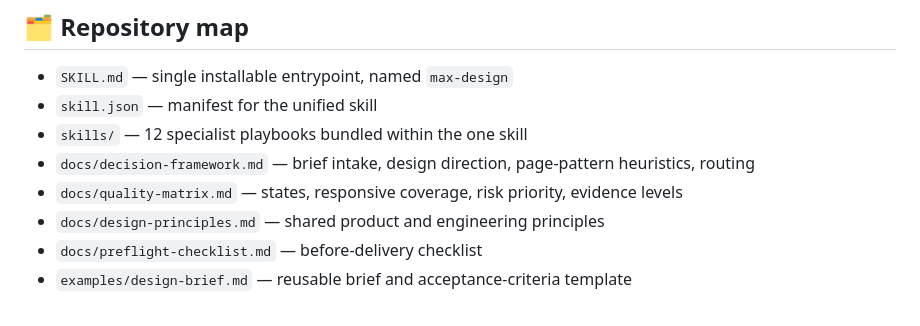
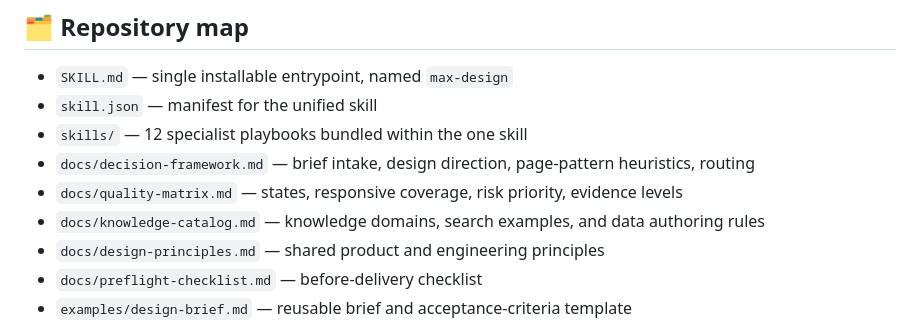
Before and after one commit to RealTask/MAX-DESIGN, a Markdown page: README.md, the part around the change. Rendered like a GitHub page.

Commit message:
docs(readme): add knowledge catalog guide

```diff
--- a/README.md
+++ b/README.md
@@ -147,6 +147,7 @@ Domains: `all`, `direction`, `page`, `interaction`, `density`, `product`, `style
 - `skills/` — 12 specialist playbooks bundled within the one skill
 - `docs/decision-framework.md` — brief intake, design direction, page-pattern heuristics, routing
 - `docs/quality-matrix.md` — states, responsive coverage, risk priority, evidence levels
+- `docs/knowledge-catalog.md` — knowledge domains, search examples, and data authoring rules
 - `docs/design-principles.md` — shared product and engineering principles
 - `docs/preflight-checklist.md` — before-delivery checklist
 - `examples/design-brief.md` — reusable brief and acceptance-criteria template
```
